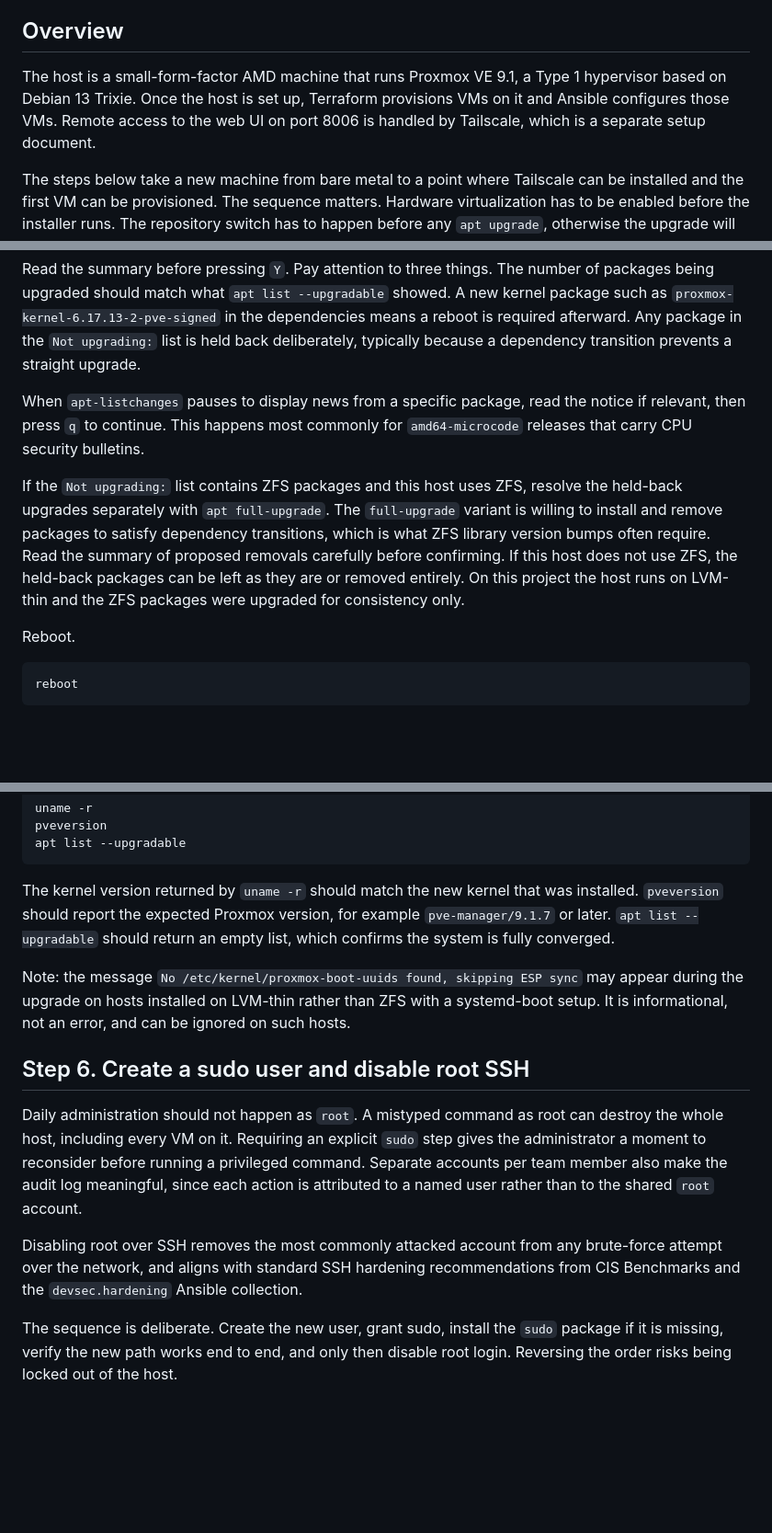
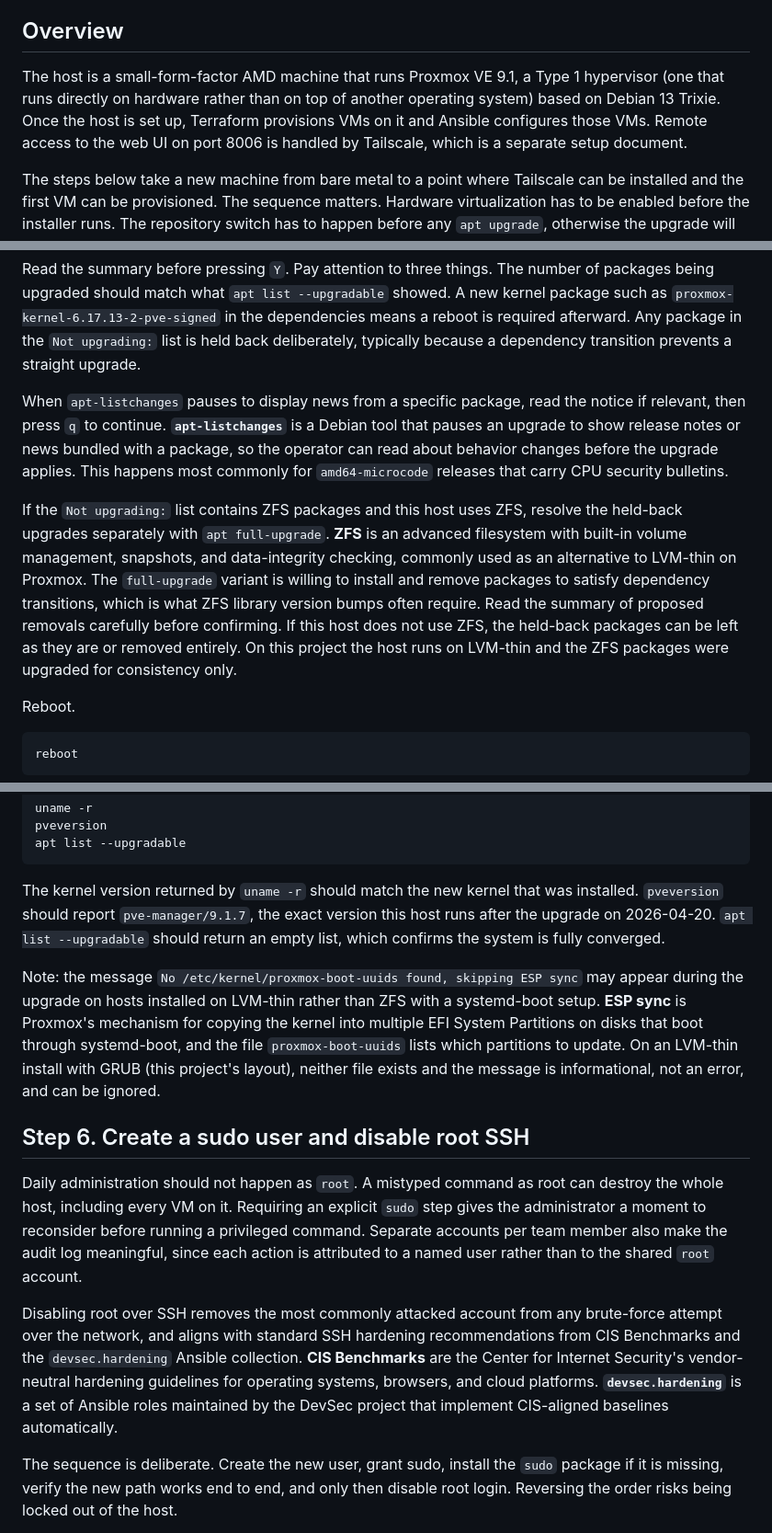
Before and after one commit to sanjarbsaraee/its25-virt-automation, a Markdown page: docs/setup/proxmox-host.md, 3 parts joined by grey strips. Shown at 92% size. GitHub-like rendering; blank space fills up the shorter version.

Commit message:
docs(setup): add term glossaries inline and cross-link to tailscale-gw-lxc

````diff
--- a/docs/setup/proxmox-host.md
+++ b/docs/setup/proxmox-host.md
@@ -4,7 +4,7 @@ This document describes how the Proxmox VE host that runs the project infrastruc
 
 ## Overview
 
-The host is a small-form-factor AMD machine that runs Proxmox VE 9.1, a Type 1 hypervisor based on Debian 13 Trixie. Once the host is set up, Terraform provisions VMs on it and Ansible configures those VMs. Remote access to the web UI on port 8006 is handled by Tailscale, which is a separate setup document.
+The host is a small-form-factor AMD machine that runs Proxmox VE 9.1, a Type 1 hypervisor (one that runs directly on hardware rather than on top of another operating system) based on Debian 13 Trixie. Once the host is set up, Terraform provisions VMs on it and Ansible configures those VMs. Remote access to the web UI on port 8006 is handled by Tailscale, which is a separate setup document.
 
 The steps below take a new machine from bare metal to a point where Tailscale can be installed and the first VM can be provisioned. The sequence matters. Hardware virtualization has to be enabled before the installer runs. The repository switch has to happen before any `apt upgrade`, otherwise the upgrade will fail on authentication errors against the default enterprise repositories. The host user and SSH configuration are tightened before the Proxmox API is exposed beyond the LAN.
 
@@ -106,9 +106,9 @@ apt upgrade
 
 Read the summary before pressing `Y`. Pay attention to three things. The number of packages being upgraded should match what `apt list --upgradable` showed. A new kernel package such as `proxmox-kernel-6.17.13-2-pve-signed` in the dependencies means a reboot is required afterward. Any package in the `Not upgrading:` list is held back deliberately, typically because a dependency transition prevents a straight upgrade.
 
-When `apt-listchanges` pauses to display news from a specific package, read the notice if relevant, then press `q` to continue. This happens most commonly for `amd64-microcode` releases that carry CPU security bulletins.
+When `apt-listchanges` pauses to display news from a specific package, read the notice if relevant, then press `q` to continue. **`apt-listchanges`** is a Debian tool that pauses an upgrade to show release notes or news bundled with a package, so the operator can read about behavior changes before the upgrade applies. This happens most commonly for `amd64-microcode` releases that carry CPU security bulletins.
 
-If the `Not upgrading:` list contains ZFS packages and this host uses ZFS, resolve the held-back upgrades separately with `apt full-upgrade`. The `full-upgrade` variant is willing to install and remove packages to satisfy dependency transitions, which is what ZFS library version bumps often require. Read the summary of proposed removals carefully before confirming. If this host does not use ZFS, the held-back packages can be left as they are or removed entirely. On this project the host runs on LVM-thin and the ZFS packages were upgraded for consistency only.
+If the `Not upgrading:` list contains ZFS packages and this host uses ZFS, resolve the held-back upgrades separately with `apt full-upgrade`. **ZFS** is an advanced filesystem with built-in volume management, snapshots, and data-integrity checking, commonly used as an alternative to LVM-thin on Proxmox. The `full-upgrade` variant is willing to install and remove packages to satisfy dependency transitions, which is what ZFS library version bumps often require. Read the summary of proposed removals carefully before confirming. If this host does not use ZFS, the held-back packages can be left as they are or removed entirely. On this project the host runs on LVM-thin and the ZFS packages were upgraded for consistency only.
 
 Reboot.
 
@@ -126,15 +126,15 @@ pveversion
 apt list --upgradable
 ```
 
-The kernel version returned by `uname -r` should match the new kernel that was installed. `pveversion` should report the expected Proxmox version, for example `pve-manager/9.1.7` or later. `apt list --upgradable` should return an empty list, which confirms the system is fully converged.
+The kernel version returned by `uname -r` should match the new kernel that was installed. `pveversion` should report `pve-manager/9.1.7`, the exact version this host runs after the upgrade on 2026-04-20. `apt list --upgradable` should return an empty list, which confirms the system is fully converged.
 
-Note: the message `No /etc/kernel/proxmox-boot-uuids found, skipping ESP sync` may appear during the upgrade on hosts installed on LVM-thin rather than ZFS with a systemd-boot setup. It is informational, not an error, and can be ignored on such hosts.
+Note: the message `No /etc/kernel/proxmox-boot-uuids found, skipping ESP sync` may appear during the upgrade on hosts installed on LVM-thin rather than ZFS with a systemd-boot setup. **ESP sync** is Proxmox's mechanism for copying the kernel into multiple EFI System Partitions on disks that boot through systemd-boot, and the file `proxmox-boot-uuids` lists which partitions to update. On an LVM-thin install with GRUB (this project's layout), neither file exists and the message is informational, not an error, and can be ignored.
 
 ## Step 6. Create a sudo user and disable root SSH
 
 Daily administration should not happen as `root`. A mistyped command as root can destroy the whole host, including every VM on it. Requiring an explicit `sudo` step gives the administrator a moment to reconsider before running a privileged command. Separate accounts per team member also make the audit log meaningful, since each action is attributed to a named user rather than to the shared `root` account.
 
-Disabling root over SSH removes the most commonly attacked account from any brute-force attempt over the network, and aligns with standard SSH hardening recommendations from CIS Benchmarks and the `devsec.hardening` Ansible collection.
+Disabling root over SSH removes the most commonly attacked account from any brute-force attempt over the network, and aligns with standard SSH hardening recommendations from CIS Benchmarks and the `devsec.hardening` Ansible collection. **CIS Benchmarks** are the Center for Internet Security's vendor-neutral hardening guidelines for operating systems, browsers, and cloud platforms. **`devsec.hardening`** is a set of Ansible roles maintained by the DevSec project that implement CIS-aligned baselines automatically.
 
 The sequence is deliberate. Create the new user, grant sudo, install the `sudo` package if it is missing, verify the new path works end to end, and only then disable root login. Reversing the order risks being locked out of the host.
 
````
Also changed, not shown: other parts of docs/setup/proxmox-host.md (+3 -3 lines).
